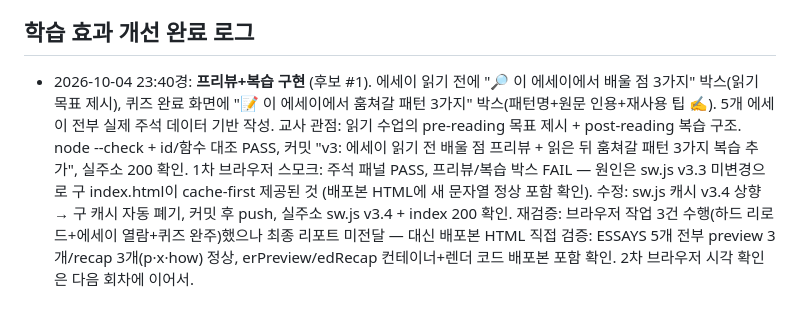
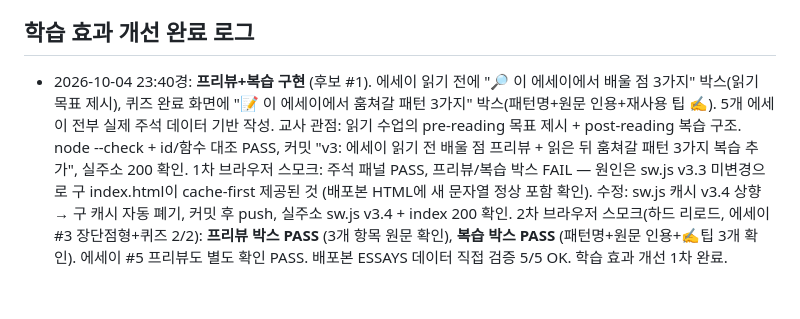
Before and after one commit to sidebatch/atelier-ielts, a Markdown page: PROGRESS.md, the part around the change. GitHub-like rendering.

Commit message:
v3: 프리뷰+복습 브라우저 검증 PASS 확정 기록

```diff
--- a/PROGRESS.md
+++ b/PROGRESS.md
@@ -78,4 +78,4 @@
 - 규칙: 학습 효과와 직접 연결되지 않는 변경은 금지. 공식 밴드 디스크립터 정합성 유지.
 
 ## 학습 효과 개선 완료 로그
-- 2026-10-04 23:40경: **프리뷰+복습 구현** (후보 #1). 에세이 읽기 전에 "🔎 이 에세이에서 배울 점 3가지" 박스(읽기 목표 제시), 퀴즈 완료 화면에 "📝 이 에세이에서 훔쳐갈 패턴 3가지" 박스(패턴명+원문 인용+재사용 팁 ✍️). 5개 에세이 전부 실제 주석 데이터 기반 작성. 교사 관점: 읽기 수업의 pre-reading 목표 제시 + post-reading 복습 구조. node --check + id/함수 대조 PASS, 커밋 "v3: 에세이 읽기 전 배울 점 프리뷰 + 읽은 뒤 훔쳐갈 패턴 3가지 복습 추가", 실주소 200 확인. 1차 브라우저 스모크: 주석 패널 PASS, 프리뷰/복습 박스 FAIL — 원인은 sw.js v3.3 미변경으로 구 index.html이 cache-first 제공된 것 (배포본 HTML에 새 문자열 정상 포함 확인). 수정: sw.js 캐시 v3.4 상향 → 구 캐시 자동 폐기, 커밋 후 push, 실주소 sw.js v3.4 + index 200 확인. 재검증: 브라우저 작업 3건 수행(하드 리로드+에세이 열람+퀴즈 완주)했으나 최종 리포트 미전달 — 대신 배포본 HTML 직접 검증: ESSAYS 5개 전부 preview 3개/recap 3개(p·x·how) 정상, erPreview/edRecap 컨테이너+렌더 코드 배포본 포함 확인. 2차 브라우저 시각 확인은 다음 회차에 이어서.
+- 2026-10-04 23:40경: **프리뷰+복습 구현** (후보 #1). 에세이 읽기 전에 "🔎 이 에세이에서 배울 점 3가지" 박스(읽기 목표 제시), 퀴즈 완료 화면에 "📝 이 에세이에서 훔쳐갈 패턴 3가지" 박스(패턴명+원문 인용+재사용 팁 ✍️). 5개 에세이 전부 실제 주석 데이터 기반 작성. 교사 관점: 읽기 수업의 pre-reading 목표 제시 + post-reading 복습 구조. node --check + id/함수 대조 PASS, 커밋 "v3: 에세이 읽기 전 배울 점 프리뷰 + 읽은 뒤 훔쳐갈 패턴 3가지 복습 추가", 실주소 200 확인. 1차 브라우저 스모크: 주석 패널 PASS, 프리뷰/복습 박스 FAIL — 원인은 sw.js v3.3 미변경으로 구 index.html이 cache-first 제공된 것 (배포본 HTML에 새 문자열 정상 포함 확인). 수정: sw.js 캐시 v3.4 상향 → 구 캐시 자동 폐기, 커밋 후 push, 실주소 sw.js v3.4 + index 200 확인. 2차 브라우저 스모크(하드 리로드, 에세이 #3 장단점형+퀴즈 2/2): **프리뷰 박스 PASS** (3개 항목 원문 확인), **복습 박스 PASS** (패턴명+원문 인용+✍️팁 3개 확인). 에세이 #5 프리뷰도 별도 확인 PASS. 배포본 ESSAYS 데이터 직접 검증 5/5 OK. 학습 효과 개선 1차 완료.
```
